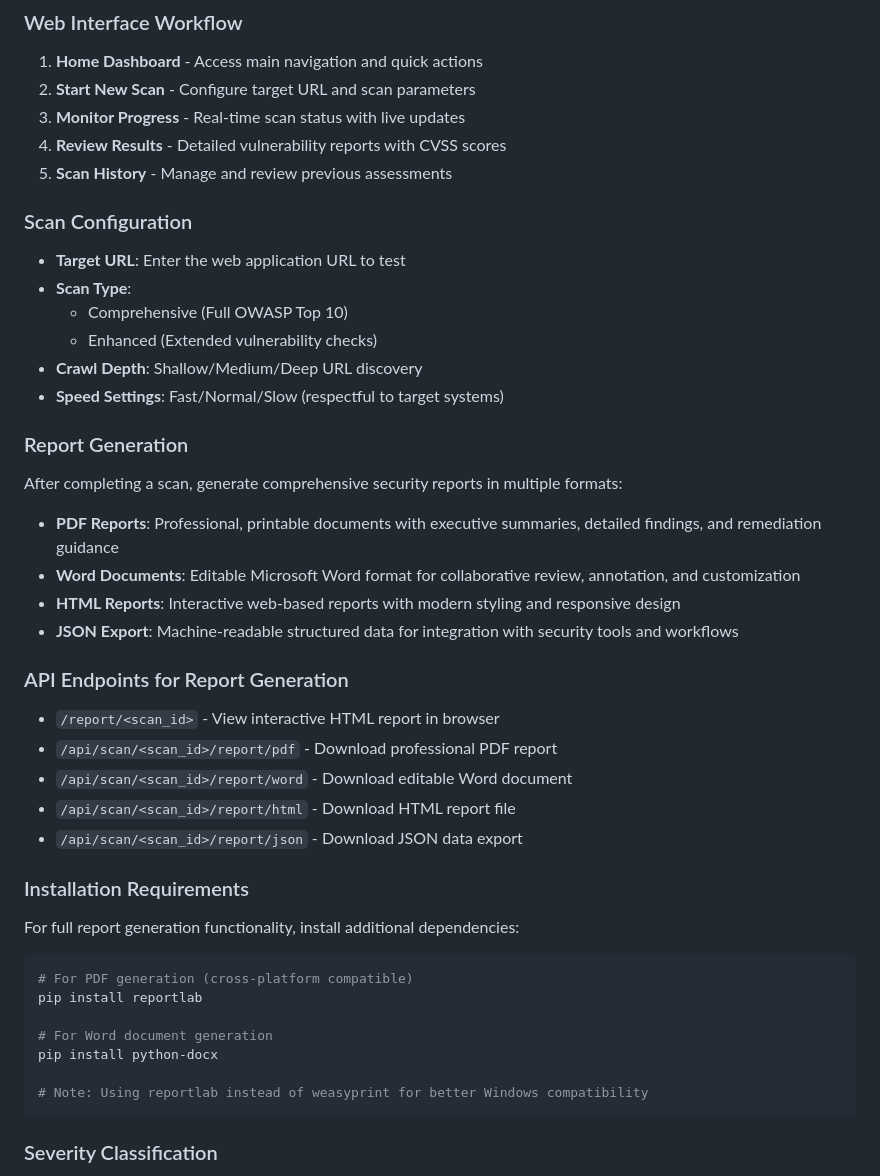
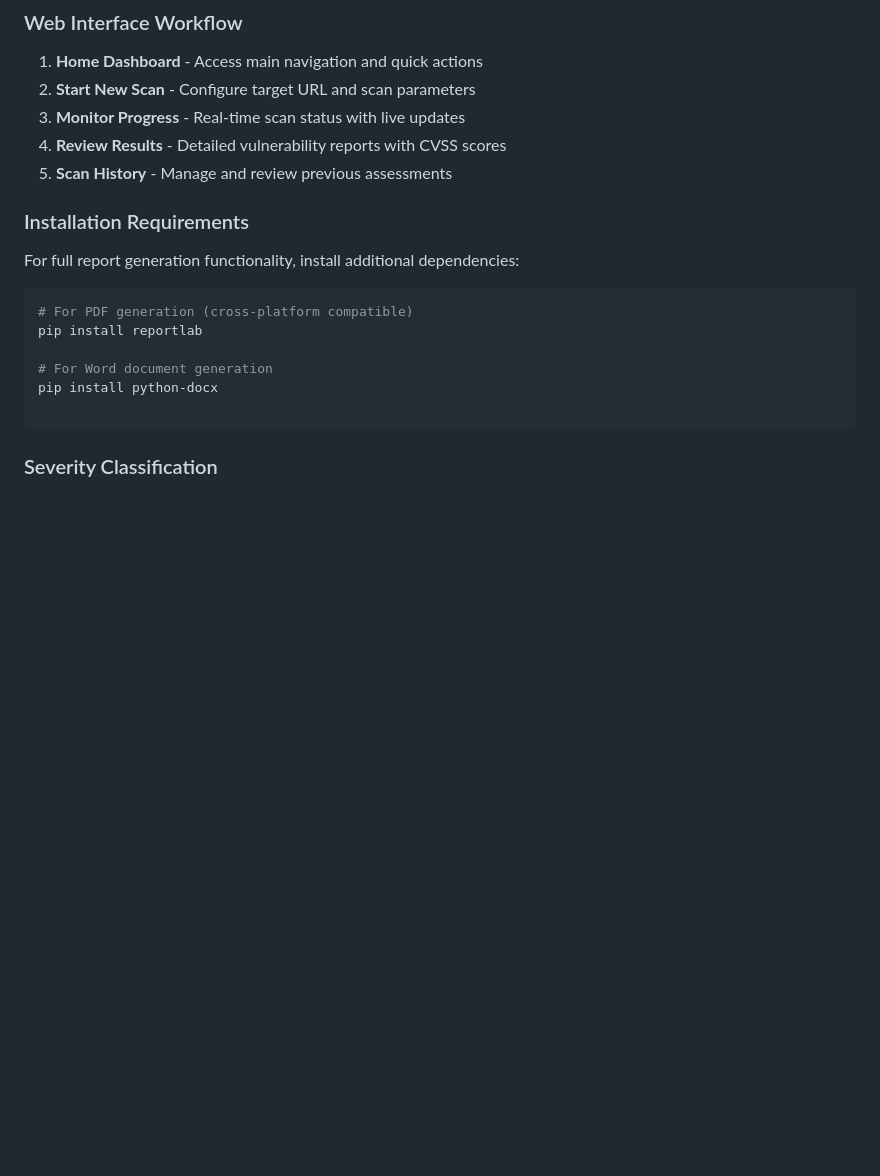
Before and after one commit to MABDULAHAD-HUB/VulnHunt, a Markdown page: README.md, the part around one of its changes. Drawn GitHub-style; blank space fills up the shorter version.

````diff
--- a/README.md
+++ b/README.md
@@ -93,31 +76,6 @@ This comprehensive security scanner provides automated detection of the most cri
 4. **Review Results** - Detailed vulnerability reports with CVSS scores
 5. **Scan History** - Manage and review previous assessments
 
-### Scan Configuration
-
-- **Target URL**: Enter the web application URL to test
-- **Scan Type**:
-  - Comprehensive (Full OWASP Top 10)
-  - Enhanced (Extended vulnerability checks)
-- **Crawl Depth**: Shallow/Medium/Deep URL discovery
-- **Speed Settings**: Fast/Normal/Slow (respectful to target systems)
-
-### Report Generation
-
-After completing a scan, generate comprehensive security reports in multiple formats:
-
-- **PDF Reports**: Professional, printable documents with executive summaries, detailed findings, and remediation guidance
-- **Word Documents**: Editable Microsoft Word format for collaborative review, annotation, and customization
-- **HTML Reports**: Interactive web-based reports with modern styling and responsive design
-- **JSON Export**: Machine-readable structured data for integration with security tools and workflows
-
-### API Endpoints for Report Generation
-
-- `/report/<scan_id>` - View interactive HTML report in browser
-- `/api/scan/<scan_id>/report/pdf` - Download professional PDF report
-- `/api/scan/<scan_id>/report/word` - Download editable Word document
-- `/api/scan/<scan_id>/report/html` - Download HTML report file
-- `/api/scan/<scan_id>/report/json` - Download JSON data export
 
 ### Installation Requirements
 
@@ -130,7 +88,6 @@ pip install reportlab
 # For Word document generation
 pip install python-docx
 
-# Note: Using reportlab instead of weasyprint for better Windows compatibility
 ```
 
 ### Severity Classification
````
Also changed, not shown: other parts of README.md (+2 -19 lines).
